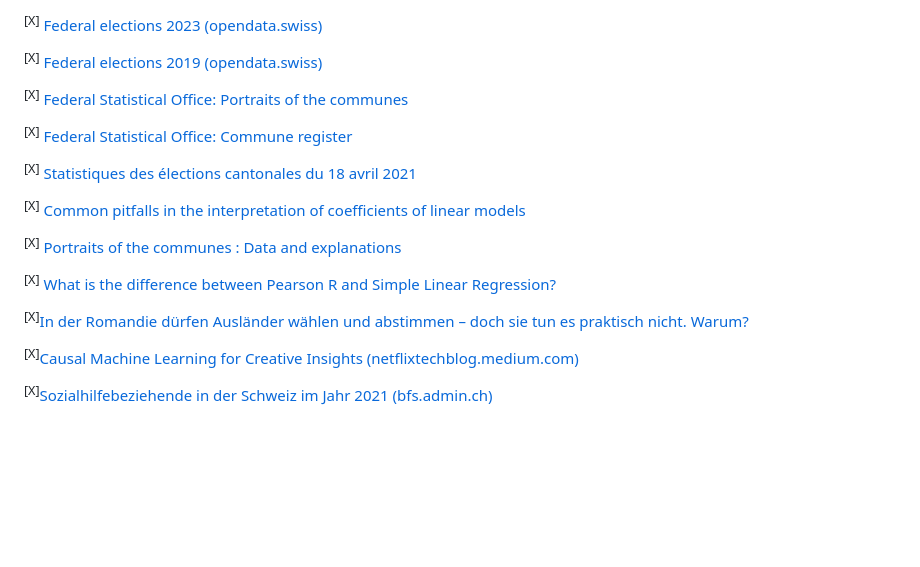
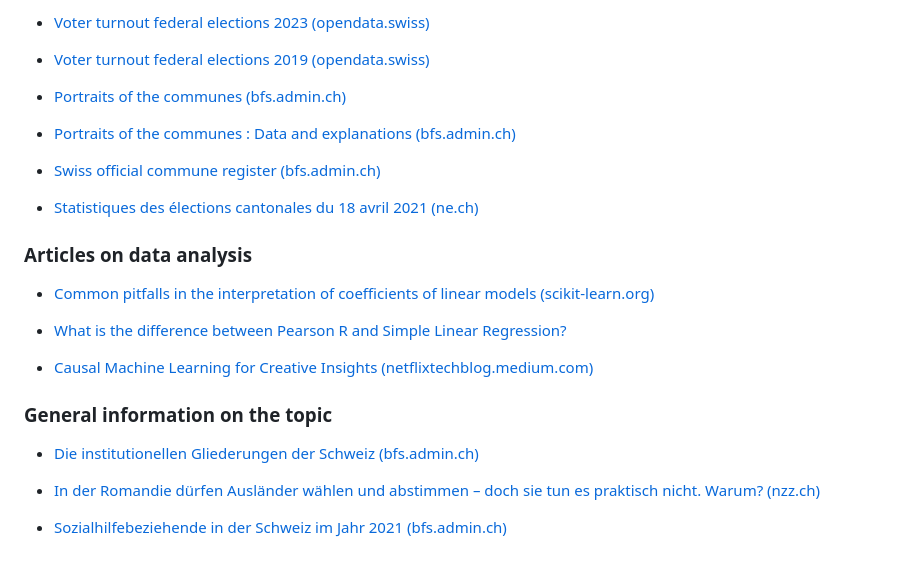
Before and after one commit to t4d-gmbh/voter-turnout-in-switzerland, a Markdown page: README.md, the part around one of its changes. Rendered like a GitHub page; blank space fills up the shorter version.

```diff
--- a/README.md
+++ b/README.md
@@ -268,24 +268,30 @@ As we can see the planes are not identical. It seems that some communes with a l
 
-<sup>[X]</sup> [Federal elections 2023 (opendata.swiss)](https://opendata.swiss/de/dataset/eidg-wahlen-2023/resource/e3e5a96f-171b-4876-9d92-ab7a1dfc8b5f)
+- [Voter turnout federal elections 2023 (opendata.swiss)](https://opendata.swiss/de/dataset/eidg-wahlen-2023/resource/e3e5a96f-171b-4876-9d92-ab7a1dfc8b5f)
 
-<sup>[X]</sup> [Federal elections 2019 (opendata.swiss)](https://opendata.swiss/de/dataset/eidg-wahlen-2019/resource/98db1ea4-3143-4b29-890a-98ef68fcc749)
+- [Voter turnout federal elections 2019 (opendata.swiss)](https://opendata.swiss/de/dataset/eidg-wahlen-2019/resource/98db1ea4-3143-4b29-890a-98ef68fcc749)
 
-<sup>[X]</sup> [Federal Statistical Office: Portraits of the communes](https://www.bfs.admin.ch/bfs/en/home/statistics/regional-statistics/regional-portraits-key-figures/communes.assetdetail.15864450.html)
+- [Portraits of the communes (bfs.admin.ch)](https://www.bfs.admin.ch/bfs/en/home/statistics/regional-statistics/regional-portraits-key-figures/communes.assetdetail.15864450.html)
 
-<sup>[X]</sup> [Federal Statistical Office: Commune register](https://www.bfs.admin.ch/bfs/en/home/basics/swiss-official-commune-register.assetdetail.23886073.html)
+- [Portraits of the communes : Data and explanations (bfs.admin.ch)](https://www.bfs.admin.ch/bfs/en/home/statistics/regional-statistics/regional-portraits-key-figures/communes/data-explanations.html)
 
-<sup>[X]</sup> [Statistiques des élections cantonales du 18 avril 2021](https://www.ne.ch/autorites/CHAN/CHAN/elections-votations/stat/Pages/210418.aspx)
+- [Swiss official commune register (bfs.admin.ch)](https://www.bfs.admin.ch/bfs/en/home/basics/swiss-official-commune-register.assetdetail.23886073.html)
 
-<sup>[X]</sup> [Common pitfalls in the interpretation of coefficients of linear models](https://scikit-learn.org/stable/auto_examples/inspection/plot_linear_model_coefficient_interpretation.html)
-
-<sup>[X]</sup> [Portraits of the communes : Data and explanations ](https://www.bfs.admin.ch/bfs/en/home/statistics/regional-statistics/regional-portraits-key-figures/communes/data-explanations.html)
-
-<sup>[X]</sup> [What is the difference between Pearson R and Simple Linear Regression?](https://sebastianraschka.com/faq/docs/pearson-r-vs-linear-regr.html)
+- [Statistiques des élections cantonales du 18 avril 2021 (ne.ch)](https://www.ne.ch/autorites/CHAN/CHAN/elections-votations/stat/Pages/210418.aspx)
 
 
-<sup>[X]</sup>[In der Romandie dürfen Ausländer wählen und abstimmen – doch sie tun es praktisch nicht. Warum?](https://www.nzz.ch/schweiz/auslaenderstimmrecht-in-der-romandie-verbreitet-doch-kaum-genutzt-warum-ld.1763956)
+### Articles on data analysis
+
+- [Common pitfalls in the interpretation of coefficients of linear models (scikit-learn.org)](https://scikit-learn.org/stable/auto_examples/inspection/plot_linear_model_coefficient_interpretation.html)
+
+- [What is the difference between Pearson R and Simple Linear Regression?](https://sebastianraschka.com/faq/docs/pearson-r-vs-linear-regr.html)
+
+- [Causal Machine Learning for Creative Insights (netflixtechblog.medium.com)](https://netflixtechblog.medium.com/causal-machine-learning-for-creative-insights-4b0ce22a8a96)
 
 
-<sup>[X]</sup>[Causal Machine Learning for Creative Insights (netflixtechblog.medium.com)](https://netflixtechblog.medium.com/causal-machine-learning-for-creative-insights-4b0ce22a8a96)
+### General information on the topic
 
-<sup>[X]</sup>[Sozialhilfebeziehende in der Schweiz im Jahr 2021 (bfs.admin.ch)](https://www.bfs.admin.ch/bfs/de/home/statistiken/soziale-sicherheit/sozialhilfe.assetdetail.23845655.html)
+- [Die institutionellen Gliederungen der Schweiz (bfs.admin.ch)](https://www.bfs.admin.ch/bfs/de/home/statistiken/querschnittsthemen/raeumliche-analysen/raeumliche-gliederungen/Institutionelle-gliederungen.html)
+
+- [In der Romandie dürfen Ausländer wählen und abstimmen – doch sie tun es praktisch nicht. Warum? (nzz.ch)](https://www.nzz.ch/schweiz/auslaenderstimmrecht-in-der-romandie-verbreitet-doch-kaum-genutzt-warum-ld.1763956)
+
+- [Sozialhilfebeziehende in der Schweiz im Jahr 2021 (bfs.admin.ch)](https://www.bfs.admin.ch/bfs/de/home/statistiken/soziale-sicherheit/sozialhilfe.assetdetail.23845655.html)
```
Also changed, not shown: other parts of README.md (+1 -1 lines).
